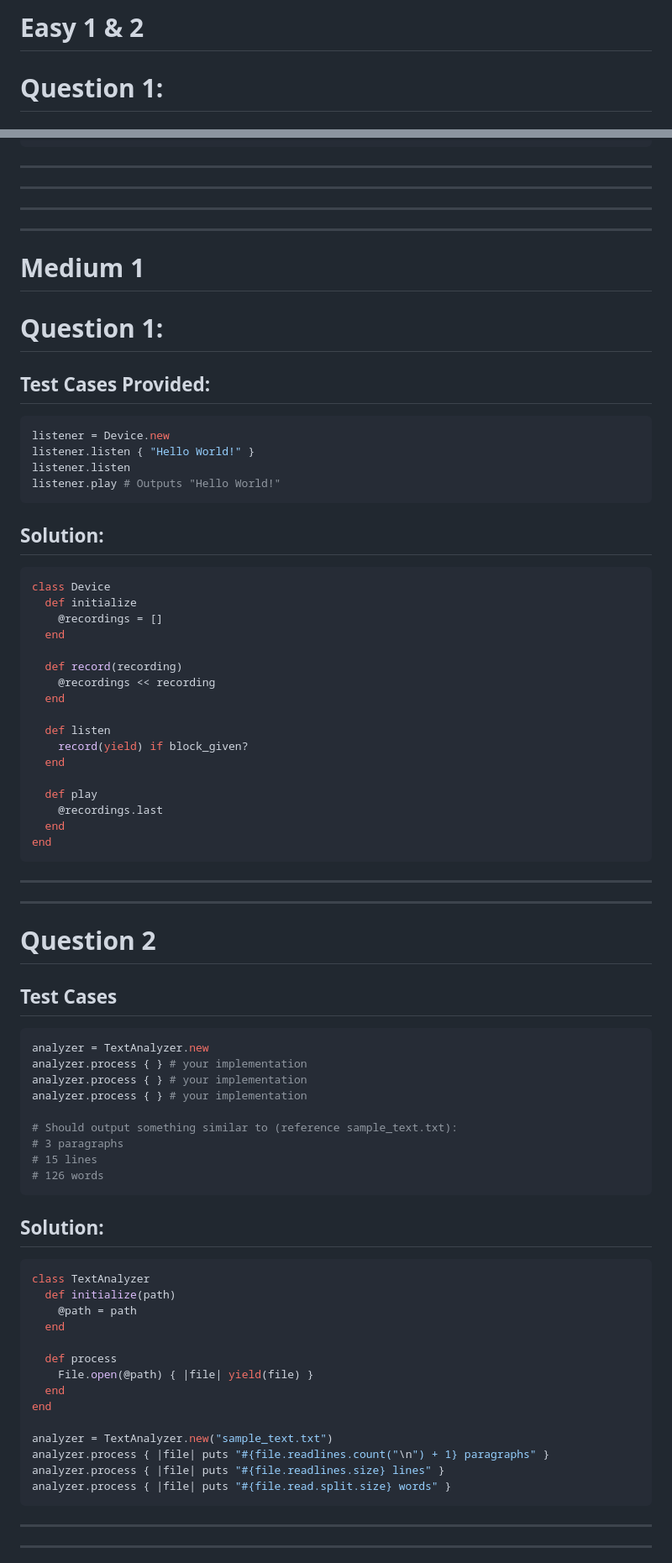
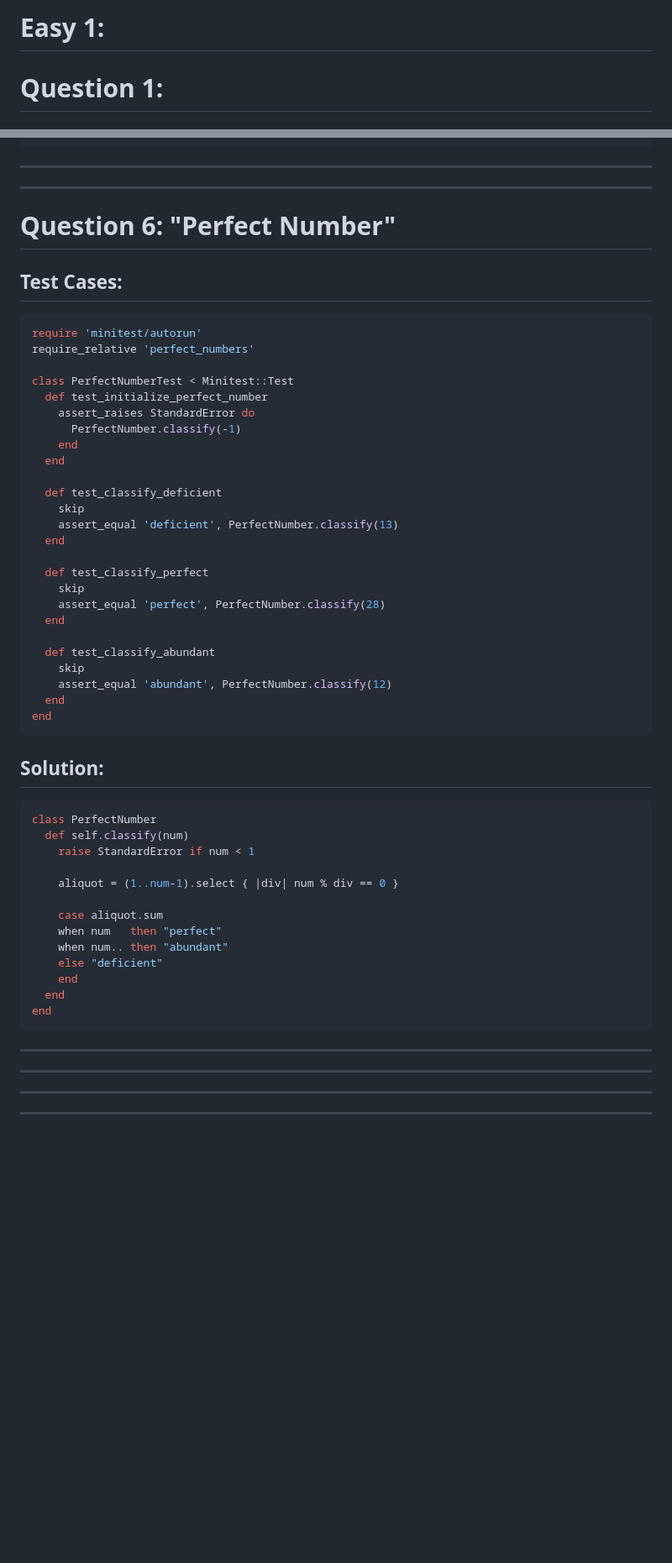
Before and after one commit to jackouni/RB130-139, a Markdown page: ruby_challenges.md, 2 parts joined by grey strips. Shown at 84% size. Rendered like a GitHub page; blank space fills up the shorter version.

Commit message:
Finished another problem from the Ruby challenges. Did one looking at perfect numbers

````diff
--- a/ruby_challenges.md
+++ b/ruby_challenges.md
@@ -1,4 +1,4 @@
-# Easy 1 & 2
+# Easy 1:
 
 # Question 1:
 
@@ -382,77 +382,57 @@ end
 
 ---
 ---
----
----
 
-# Medium 1
+# Question 6: "Perfect Number"
 
-# Question 1:
+## Test Cases:
 
-## Test Cases Provided:
 ```ruby
-listener = Device.new
-listener.listen { "Hello World!" }
-listener.listen
-listener.play # Outputs "Hello World!"
+require 'minitest/autorun'
+require_relative 'perfect_numbers'
+
+class PerfectNumberTest < Minitest::Test
+  def test_initialize_perfect_number
+    assert_raises StandardError do
+      PerfectNumber.classify(-1)
+    end
+  end
+
+  def test_classify_deficient
+    skip
+    assert_equal 'deficient', PerfectNumber.classify(13)
+  end
+
+  def test_classify_perfect
+    skip
+    assert_equal 'perfect', PerfectNumber.classify(28)
+  end
+
+  def test_classify_abundant
+    skip
+    assert_equal 'abundant', PerfectNumber.classify(12)
+  end
+end
 ```
 
 ## Solution:
 ```ruby
-class Device
-  def initialize
-    @recordings = []
-  end
+class PerfectNumber
+  def self.classify(num)
+    raise StandardError if num < 1
 
-  def record(recording)
-    @recordings << recording
-  end
+    aliquot = (1..num-1).select { |div| num % div == 0 }
 
-  def listen
-    record(yield) if block_given?
-  end
-
-  def play
-    @recordings.last
+    case aliquot.sum
+    when num   then "perfect"
+    when num.. then "abundant"
+    else "deficient"
+    end
   end
 end
 ```
 
 ---
 ---
-
-# Question 2
-
-## Test Cases
-```ruby
-analyzer = TextAnalyzer.new
-analyzer.process { } # your implementation
-analyzer.process { } # your implementation
-analyzer.process { } # your implementation
-
-# Should output something similar to (reference sample_text.txt):
-# 3 paragraphs
-# 15 lines
-# 126 words
-```
-
-## Solution:
-```ruby
-class TextAnalyzer
-  def initialize(path)
-    @path = path
-  end
-
-  def process
-    File.open(@path) { |file| yield(file) }
-  end
-end
-
-analyzer = TextAnalyzer.new("sample_text.txt")
-analyzer.process { |file| puts "#{file.readlines.count("\n") + 1} paragraphs" }
-analyzer.process { |file| puts "#{file.readlines.size} lines" }
-analyzer.process { |file| puts "#{file.read.split.size} words" }
-```
-
 ---
 ---
````
Also changed, not shown: other parts of ruby_challenges.md (+0 -34 lines).
